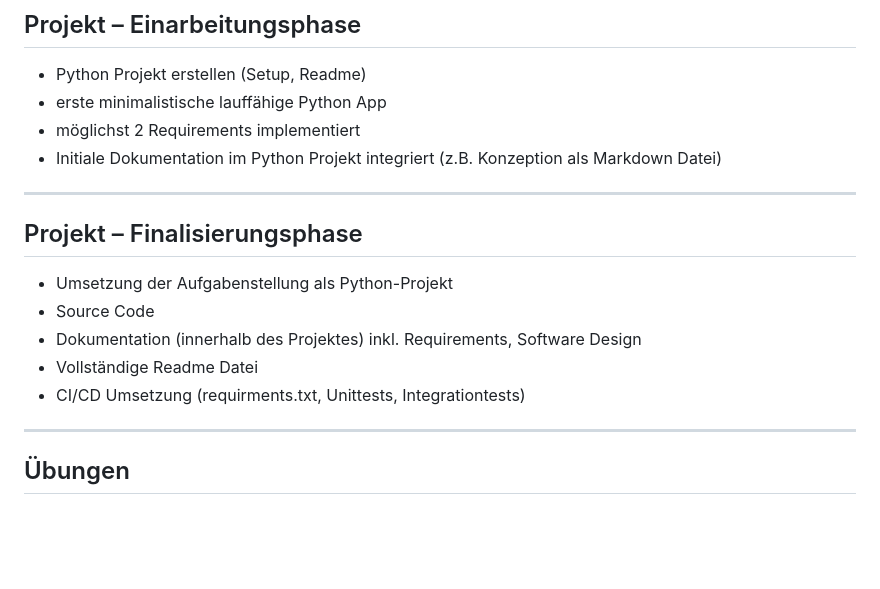
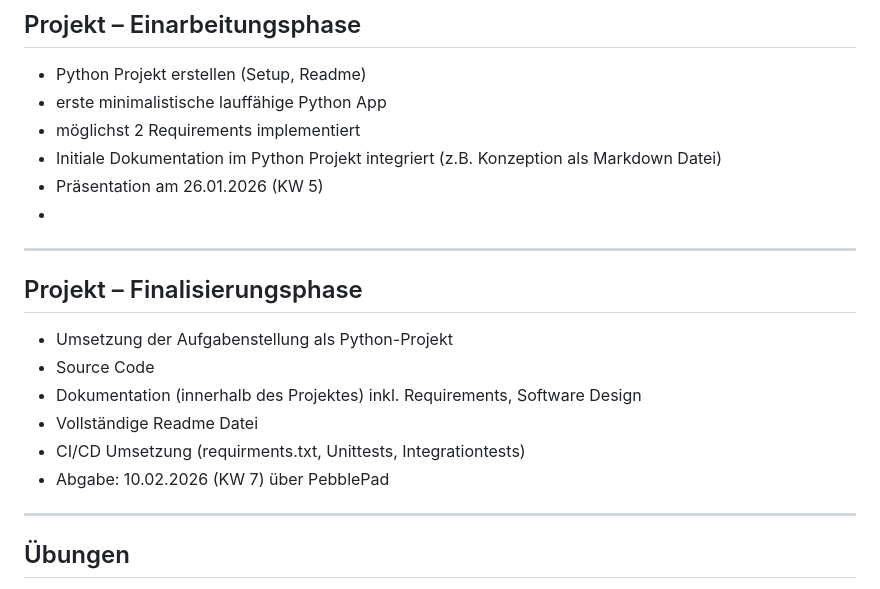
Before and after one commit to sebastianbichler/IU_2026_EF_LE_BER_VC_Python, a Markdown page: student_projects_part1.md, the part around the change. Rendered like a GitHub page; blank space fills up the shorter version.

Commit message:
deadlines

```diff
--- a/student_projects_part1.md
+++ b/student_projects_part1.md
@@ -43,7 +43,8 @@
 - erste minimalistische lauffähige Python App
 - möglichst 2 Requirements implementiert
 - Initiale Dokumentation im Python Projekt integriert (z.B. Konzeption als Markdown Datei)
-
+- Präsentation am 26.01.2026 (KW 5)
+-
 ---
 
 ## Projekt – Finalisierungsphase
@@ -52,6 +53,7 @@
 - Dokumentation (innerhalb des Projektes) inkl. Requirements, Software Design
 - Vollständige Readme Datei
 - CI/CD Umsetzung (requirments.txt, Unittests, Integrationtests)
+- Abgabe: 10.02.2026 (KW 7) über PebblePad
 
 ---
 
```
